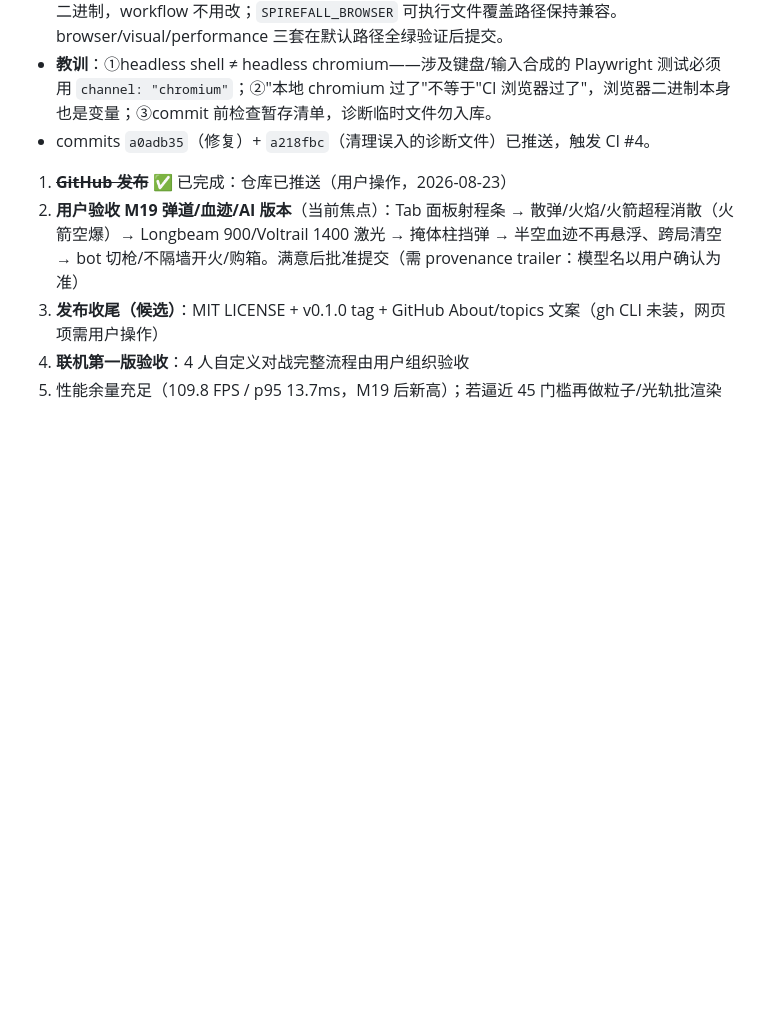
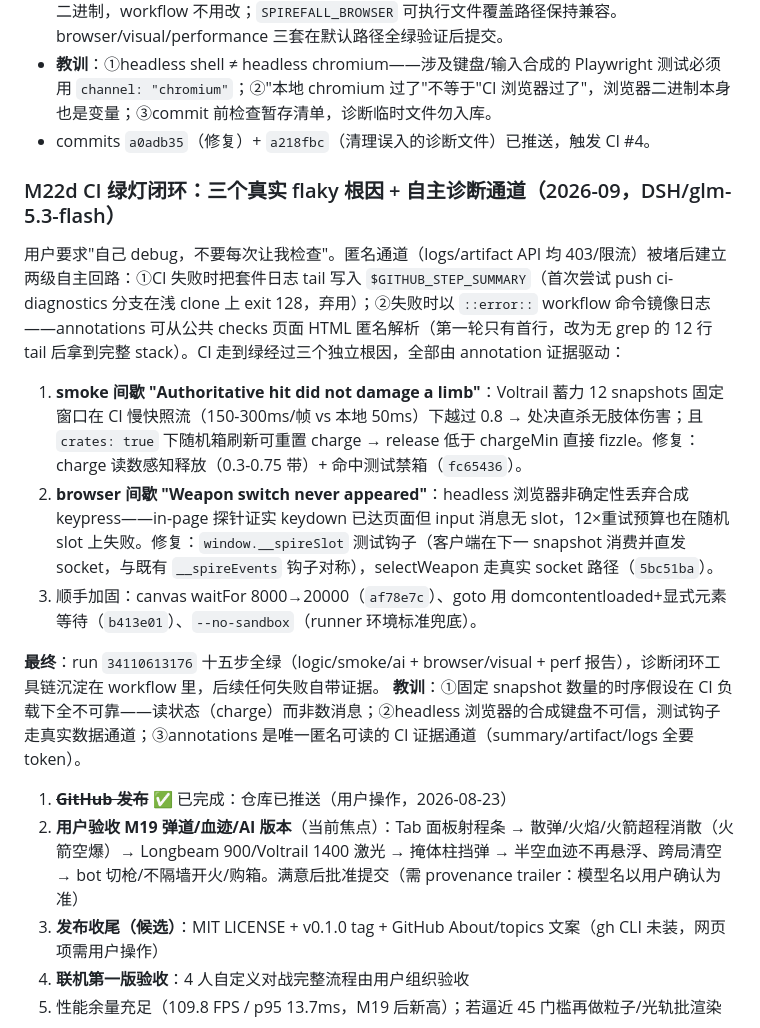
Before and after one commit to Patr1ck2005/spirefall, a Markdown page: docs/PROGRESS.md, the part around the change. GitHub-like rendering; blank space fills up the shorter version.

Commit message:
Document the CI green-path closure and three flaky root causes (M22d)
Origin: ai:glm-5.3-flash-dsh

```diff
--- a/docs/PROGRESS.md
+++ b/docs/PROGRESS.md
@@ -330,6 +330,17 @@ CI #2/#3（`297c0be`/`cef769b`）logic+AI 通过（修复生效），但 "Browse
 - **教训**：①headless shell ≠ headless chromium——涉及键盘/输入合成的 Playwright 测试必须用 `channel: "chromium"`；②"本地 chromium 过了"不等于"CI 浏览器过了"，浏览器二进制本身也是变量；③commit 前检查暂存清单，诊断临时文件勿入库。
 - commits `a0adb35`（修复）+ `a218fbc`（清理误入的诊断文件）已推送，触发 CI #4。
 
+### M22d CI 绿灯闭环：三个真实 flaky 根因 + 自主诊断通道（2026-09，DSH/glm-5.3-flash）
+
+用户要求"自己 debug，不要每次让我检查"。匿名通道（logs/artifact API 均 403/限流）被堵后建立两级自主回路：①CI 失败时把套件日志 tail 写入 `$GITHUB_STEP_SUMMARY`（首次尝试 push ci-diagnostics 分支在浅 clone 上 exit 128，弃用）；②失败时以 `::error::` workflow 命令镜像日志——annotations 可从公共 checks 页面 HTML 匿名解析（第一轮只有首行，改为无 grep 的 12 行 tail 后拿到完整 stack）。CI 走到绿经过三个独立根因，全部由 annotation 证据驱动：
+
+1. **smoke 间歇 "Authoritative hit did not damage a limb"**：Voltrail 蓄力 12 snapshots 固定窗口在 CI 慢快照流（150-300ms/帧 vs 本地 50ms）下越过 0.8 → 处决直杀无肢体伤害；且 `crates: true` 下随机箱刷新可重置 charge → release 低于 chargeMin 直接 fizzle。修复：charge 读数感知释放（0.3-0.75 带）+ 命中测试禁箱（`fc65436`）。
+2. **browser 间歇 "Weapon switch never appeared"**：headless 浏览器非确定性丢弃合成 keypress——in-page 探针证实 keydown 已达页面但 input 消息无 slot，12×重试预算也在随机 slot 上失败。修复：`window.__spireSlot` 测试钩子（客户端在下一 snapshot 消费并直发 socket，与既有 `__spireEvents` 钩子对称），selectWeapon 走真实 socket 路径（`5bc51ba`）。
+3. 顺手加固：canvas waitFor 8000→20000（`af78e7c`）、goto 用 domcontentloaded+显式元素等待（`b413e01`）、`--no-sandbox`（runner 环境标准兜底）。
+
+**最终**：run `34110613176` 十五步全绿（logic/smoke/ai + browser/visual + perf 报告），诊断闭环工具链沉淀在 workflow 里，后续任何失败自带证据。
+**教训**：①固定 snapshot 数量的时序假设在 CI 负载下全不可靠——读状态（charge）而非数消息；②headless 浏览器的合成键盘不可信，测试钩子走真实数据通道；③annotations 是唯一匿名可读的 CI 证据通道（summary/artifact/logs 全要 token）。
+
 
 1. ~~**GitHub 发布**~~ ✅ 已完成：仓库已推送（用户操作，2026-08-23）
 2. **用户验收 M19 弹道/血迹/AI 版本**（当前焦点）：Tab 面板射程条 → 散弹/火焰/火箭超程消散（火箭空爆）→ Longbeam 900/Voltrail 1400 激光 → 掩体柱挡弹 → 半空血迹不再悬浮、跨局清空 → bot 切枪/不隔墙开火/购箱。满意后批准提交（需 provenance trailer：模型名以用户确认为准）
```
